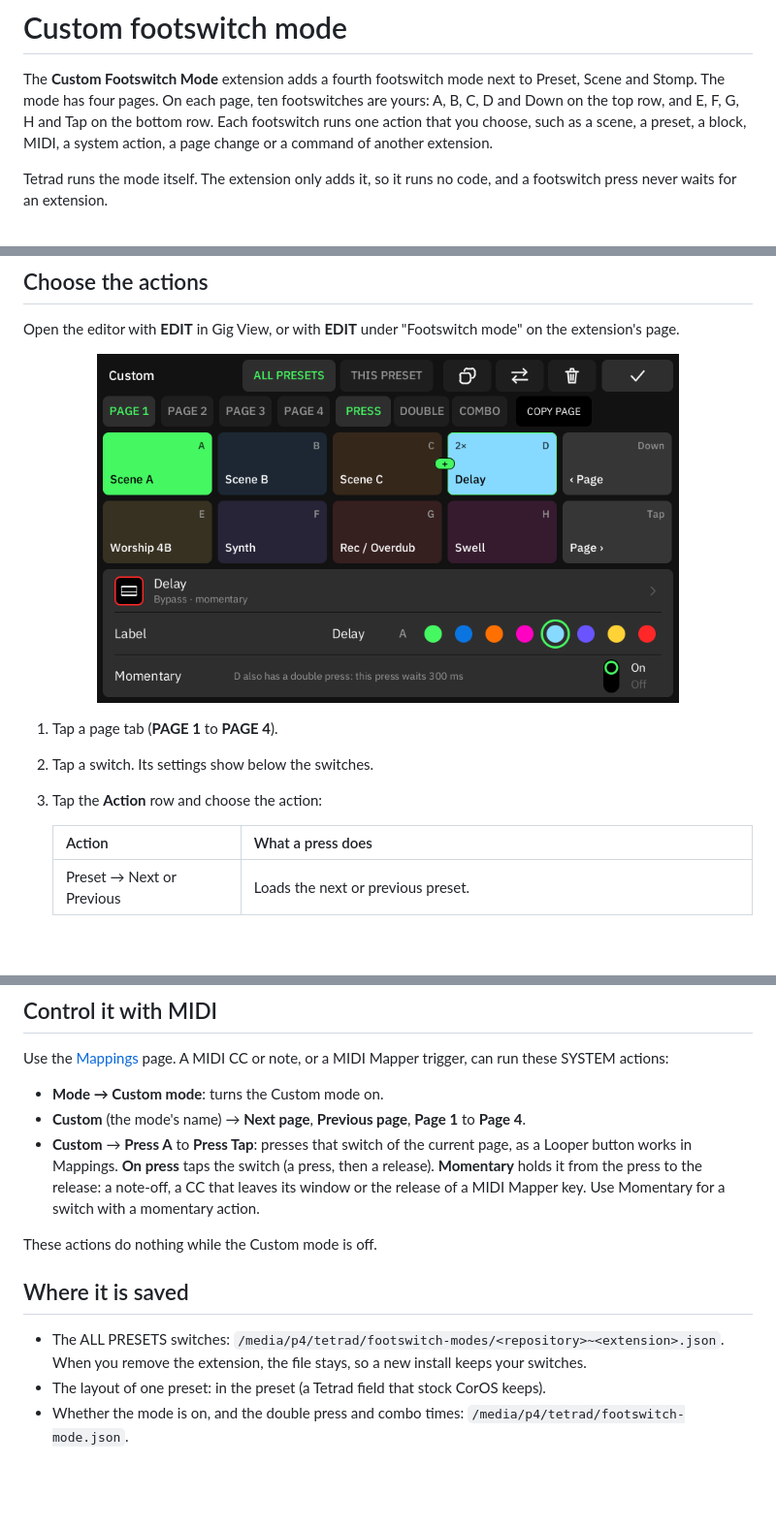
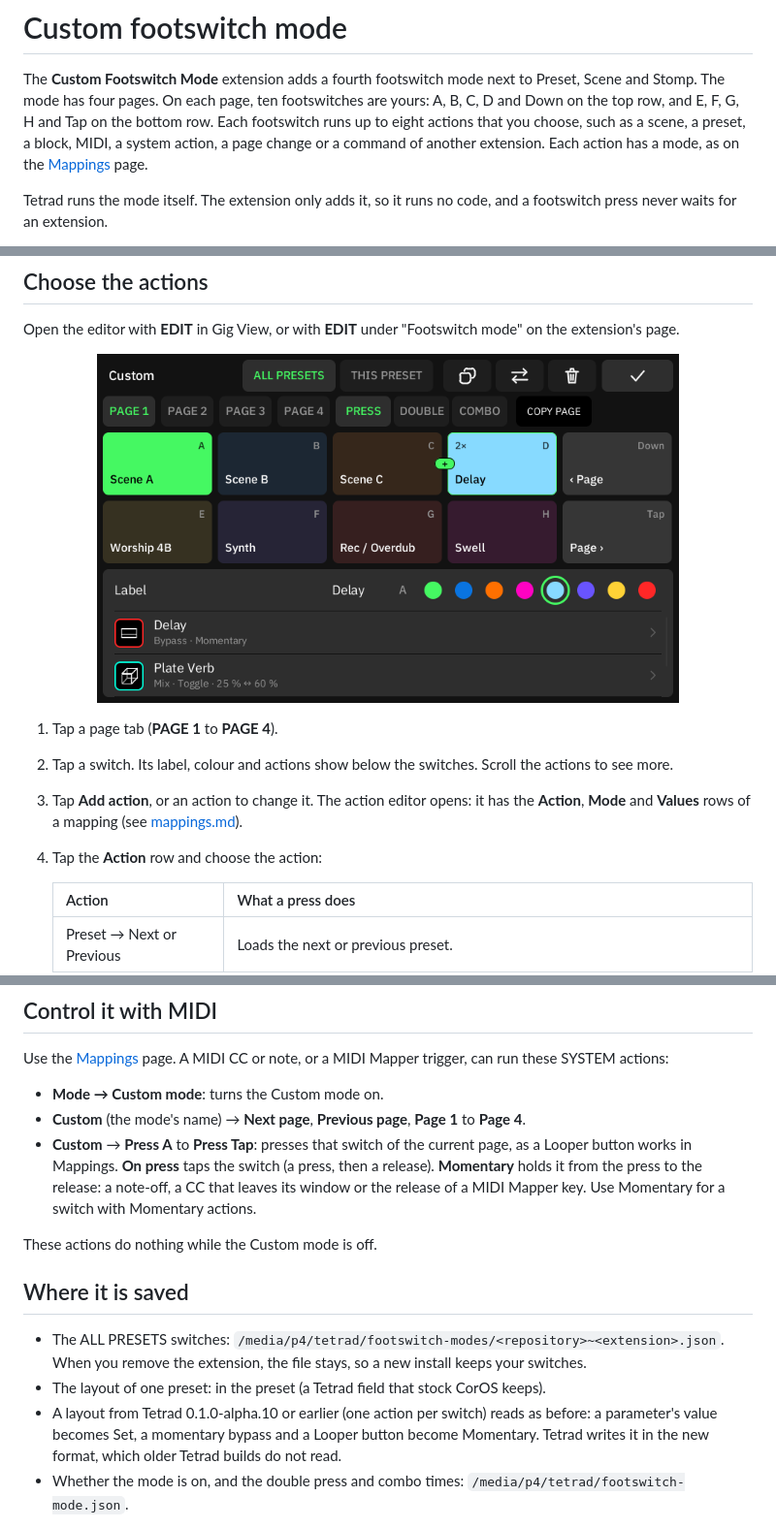
Before and after one commit to JudahZF/tetrad, a Markdown page: docs/footswitch-modes.md, 3 parts joined by grey strips. Shown at 97% size. Rendered like a GitHub page; pictures changed too: docs/images/custom-edit.png; blank space fills up the shorter version.

Commit message:
docs(custom): the action list and editor in the guide, changelog and screenshots

```diff
--- a/docs/footswitch-modes.md
+++ b/docs/footswitch-modes.md
@@ -2,9 +2,10 @@
 
 The **Custom Footswitch Mode** extension adds a fourth footswitch mode next to Preset, Scene and
 Stomp. The mode has four pages. On each page, ten footswitches are yours: A, B, C, D and Down
-on the top row, and E, F, G, H and Tap on the bottom row. Each footswitch runs one action that
-you choose, such as a scene, a preset, a block, MIDI, a system action, a page change or a
-command of another extension.
+on the top row, and E, F, G, H and Tap on the bottom row. Each footswitch runs up to eight
+actions that you choose, such as a scene, a preset, a block, MIDI, a system action, a page
+change or a command of another extension. Each action has a mode, as on the
+[Mappings](mappings.md#modes) page.
 
 Tetrad runs the mode itself. The extension only adds it, so it runs no code, and a footswitch
 press never waits for an extension.
@@ -40,8 +41,11 @@ extension's page.
 </p>
 
 1. Tap a page tab (**PAGE 1** to **PAGE 4**).
-2. Tap a switch. Its settings show below the switches.
-3. Tap the **Action** row and choose the action:
+2. Tap a switch. Its label, colour and actions show below the switches. Scroll the actions to
+   see more.
+3. Tap **Add action**, or an action to change it. The action editor opens: it has the
+   **Action**, **Mode** and **Values** rows of a mapping (see [mappings.md](mappings.md#modes)).
+4. Tap the **Action** row and choose the action:
 
    | Action | What a press does |
    | --- | --- |
@@ -156,7 +171,7 @@ SYSTEM actions:
 - **Custom** → **Press A** to **Press Tap**: presses that switch of the current page, as a
   Looper button works in Mappings. **On press** taps the switch (a press, then a release).
   **Momentary** holds it from the press to the release: a note-off, a CC that leaves its window
-  or the release of a MIDI Mapper key. Use Momentary for a switch with a momentary action.
+  or the release of a MIDI Mapper key. Use Momentary for a switch with Momentary actions.
 
 These actions do nothing while the Custom mode is off.
 
@@ -165,6 +180,9 @@ These actions do nothing while the Custom mode is off.
 - The ALL PRESETS switches: `/media/p4/tetrad/footswitch-modes/<repository>~<extension>.json`.
   When you remove the extension, the file stays, so a new install keeps your switches.
 - The layout of one preset: in the preset (a Tetrad field that stock CorOS keeps).
+- A layout from Tetrad 0.1.0-alpha.10 or earlier (one action per switch) reads as before: a
+  parameter's value becomes Set, a momentary bypass and a Looper button become Momentary. Tetrad
+  writes it in the new format, which older Tetrad builds do not read.
 - Whether the mode is on, and the double press and combo times:
   `/media/p4/tetrad/footswitch-mode.json`.
 
```
Also changed, not shown: other parts of docs/footswitch-modes.md (+22 -11 lines), CHANGELOG.md (+8 -0 lines), docs/images/custom-action.png (added), 3 other files.
